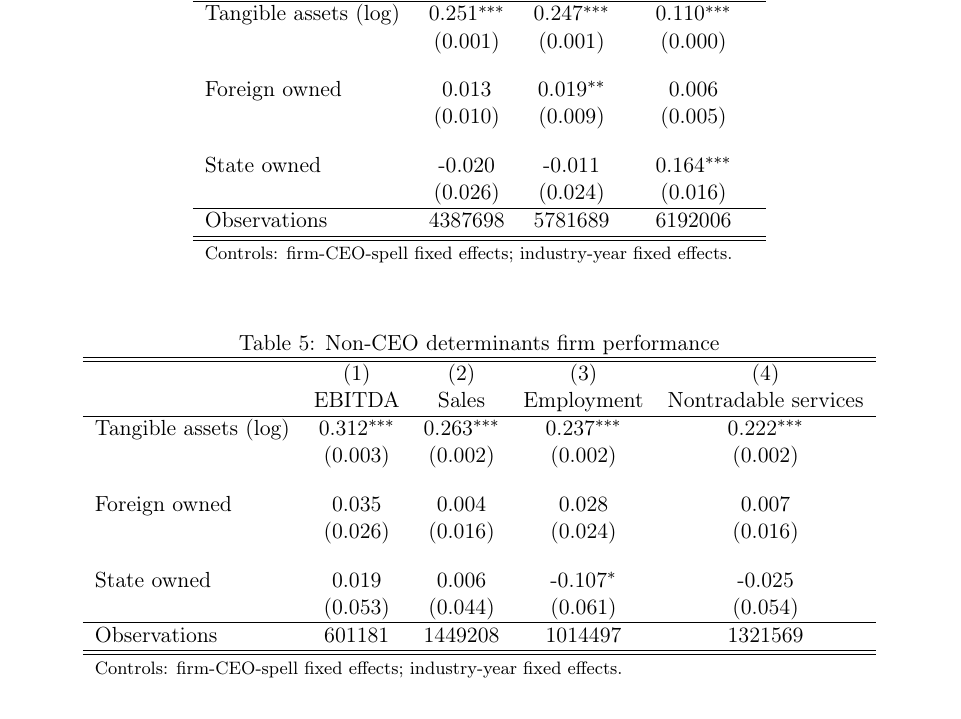
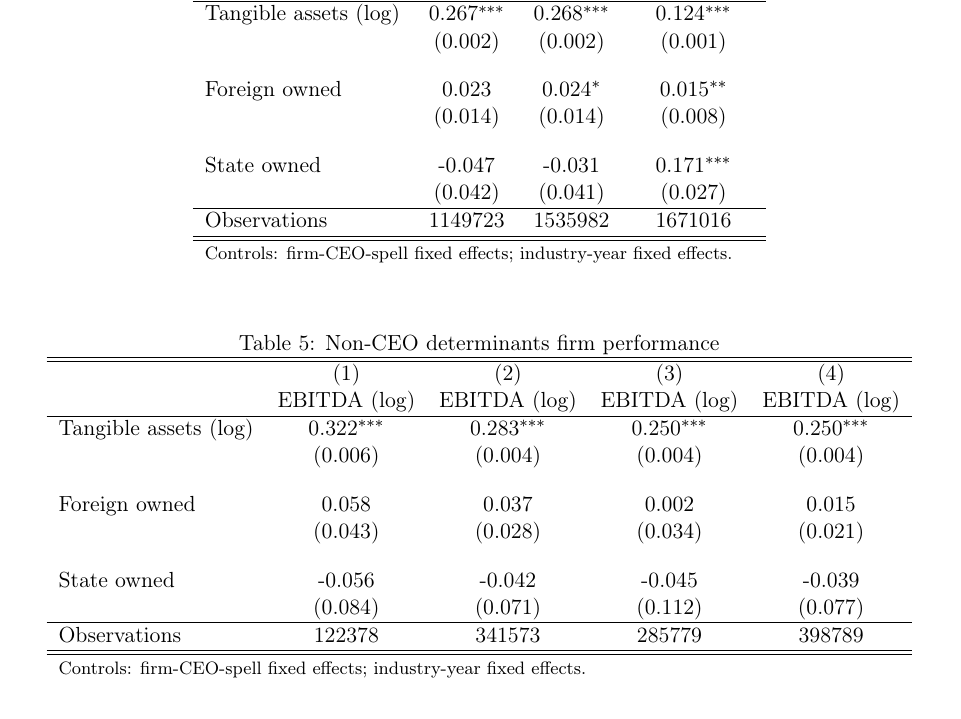
Before and after one commit to korenmiklos/ceo-value, a LaTeX paper (output/paper.tex, which reads output/table/EBITDA_sectors.tex, output/table/full_sample.tex): part of page 10 of 11, cut so that both start at the same text. Compiled offline with pdfLaTeX.

Commit message:
Estimate regression only on largest connected component (WIP)

```diff
--- a/output/table/EBITDA_sectors.tex
+++ b/output/table/EBITDA_sectors.tex
@@ -4,18 +4,18 @@
 \begin{tabular}{l*{4}{c}}
 \hline\hline
                     &\multicolumn{1}{c}{(1)}&\multicolumn{1}{c}{(2)}&\multicolumn{1}{c}{(3)}&\multicolumn{1}{c}{(4)}\\
-                    &\multicolumn{1}{c}{EBITDA}&\multicolumn{1}{c}{Sales}&\multicolumn{1}{c}{Employment}&\multicolumn{1}{c}{Nontradable services}\\
+                    &\multicolumn{1}{c}{EBITDA (log)}&\multicolumn{1}{c}{EBITDA (log)}&\multicolumn{1}{c}{EBITDA (log)}&\multicolumn{1}{c}{EBITDA (log)}\\
 \hline
-Tangible assets (log)&       0.312\sym{***}&       0.263\sym{***}&       0.237\sym{***}&       0.222\sym{***}\\
-                    &     (0.003)         &     (0.002)         &     (0.002)         &     (0.002)         \\
+Tangible assets (log)&       0.322\sym{***}&       0.283\sym{***}&       0.250\sym{***}&       0.250\sym{***}\\
+                    &     (0.006)         &     (0.004)         &     (0.004)         &     (0.004)         \\
 [1em]
-Foreign owned       &       0.035         &       0.004         &       0.028         &       0.007         \\
-                    &     (0.026)         &     (0.016)         &     (0.024)         &     (0.016)         \\
+Foreign owned       &       0.058         &       0.037         &       0.002         &       0.015         \\
+                    &     (0.043)         &     (0.028)         &     (0.034)         &     (0.021)         \\
 [1em]
-State owned         &       0.019         &       0.006         &      -0.107\sym{*}  &      -0.025         \\
-                    &     (0.053)         &     (0.044)         &     (0.061)         &     (0.054)         \\
+State owned         &      -0.056         &      -0.042         &      -0.045         &      -0.039         \\
+                    &     (0.084)         &     (0.071)         &     (0.112)         &     (0.077)         \\
 \hline
-Observations        &      601181         &     1449208         &     1014497         &     1321569         \\
+Observations        &      122378         &      341573         &      285779         &      398789         \\
 \hline\hline
 \multicolumn{5}{l}{\footnotesize Controls: firm-CEO-spell fixed effects; industry-year fixed effects.}\\
 \end{tabular}
--- a/output/table/full_sample.tex
+++ b/output/table/full_sample.tex
@@ -6,16 +6,16 @@
                     &\multicolumn{1}{c}{(1)}&\multicolumn{1}{c}{(2)}&\multicolumn{1}{c}{(3)}\\
                     &\multicolumn{1}{c}{EBITDA}&\multicolumn{1}{c}{Sales}&\multicolumn{1}{c}{Employment}\\
 \hline
-Tangible assets (log)&       0.251\sym{***}&       0.247\sym{***}&       0.110\sym{***}\\
-                    &     (0.001)         &     (0.001)         &     (0.000)         \\
+Tangible assets (log)&       0.267\sym{***}&       0.268\sym{***}&       0.124\sym{***}\\
+                    &     (0.002)         &     (0.002)         &     (0.001)         \\
 [1em]
-Foreign owned       &       0.013         &       0.019\sym{**} &       0.006         \\
-                    &     (0.010)         &     (0.009)         &     (0.005)         \\
+Foreign owned       &       0.023         &       0.024\sym{*}  &       0.015\sym{**} \\
+                    &     (0.014)         &     (0.014)         &     (0.008)         \\
 [1em]
-State owned         &      -0.020         &      -0.011         &       0.164\sym{***}\\
-                    &     (0.026)         &     (0.024)         &     (0.016)         \\
+State owned         &      -0.047         &      -0.031         &       0.171\sym{***}\\
+                    &     (0.042)         &     (0.041)         &     (0.027)         \\
 \hline
-Observations        &     4387698         &     5781689         &     6192006         \\
+Observations        &     1149723         &     1535982         &     1671016         \\
 \hline\hline
 \multicolumn{4}{l}{\footnotesize Controls: firm-CEO-spell fixed effects; industry-year fixed effects.}\\
 \end{tabular}
```
Also changed, not shown: Makefile, 2 other files.
